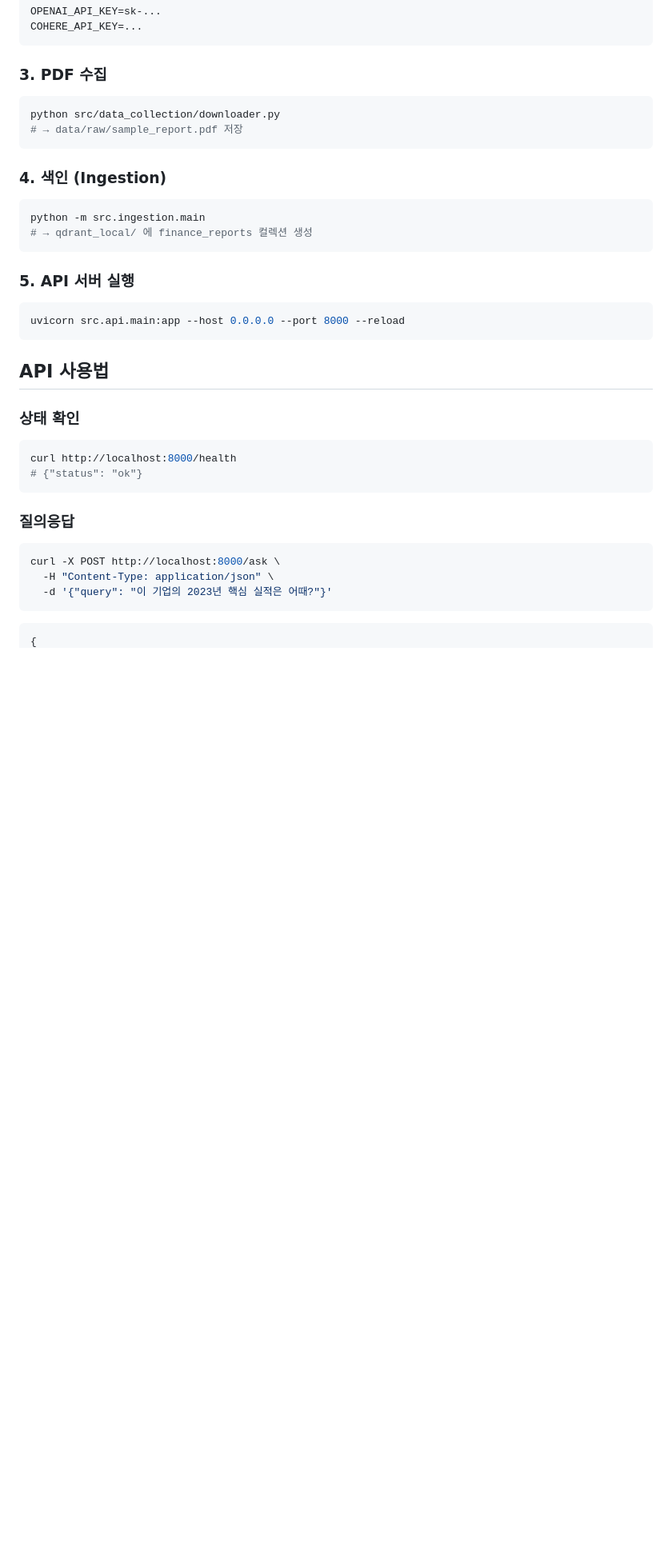
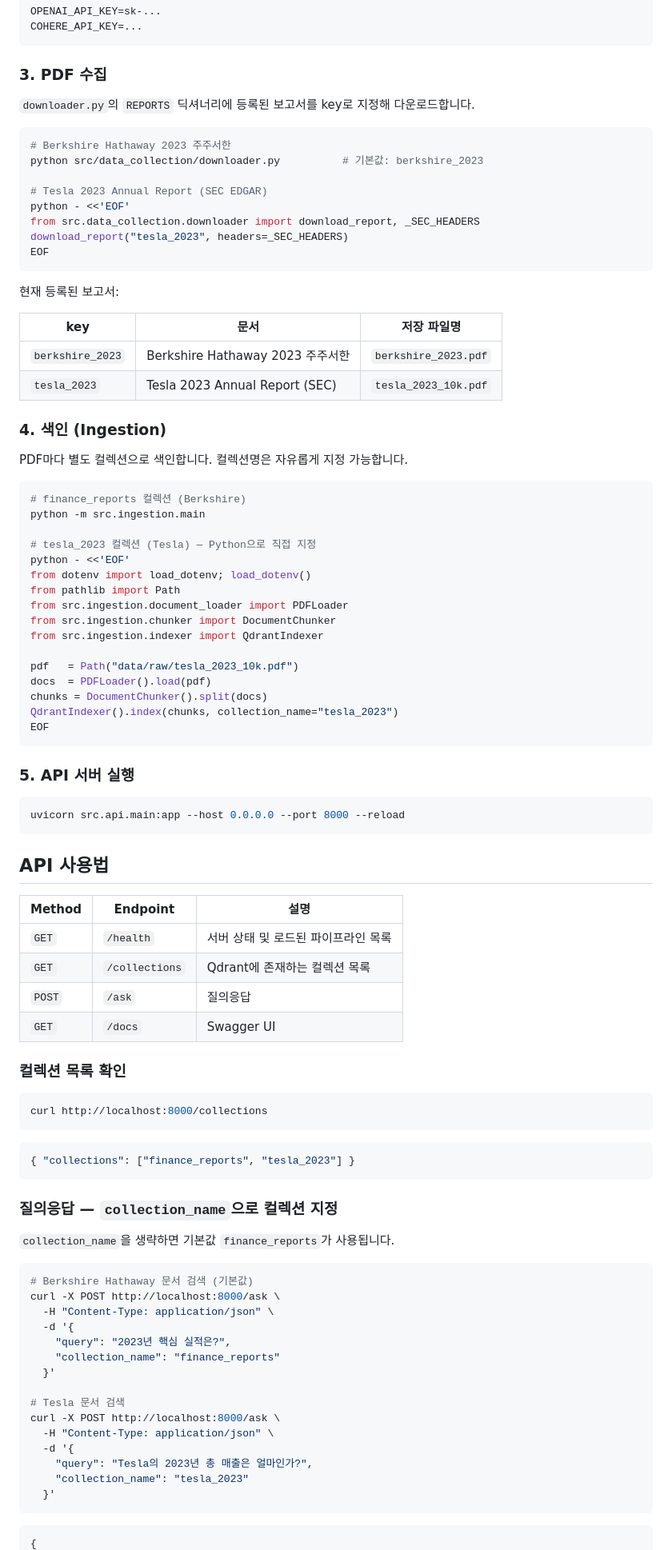
Before and after one commit to MachuEngine/finance-insight-rag, a Markdown page: README.md, the part around one of its changes. Shown at 80% size. GitHub-like rendering; blank space fills up the shorter version.

Commit message:
docs: document multi-collection support in README
Co-Authored-By: Claude Sonnet 4.6 <noreply@anthropic.com>

````diff
--- a/README.md
+++ b/README.md
@@ -71,16 +71,47 @@ COHERE_API_KEY=...
 
 ### 3. PDF 수집
 
+`downloader.py`의 `REPORTS` 딕셔너리에 등록된 보고서를 key로 지정해 다운로드합니다.
+
 ```bash
-python src/data_collection/downloader.py
-# → data/raw/sample_report.pdf 저장
+# Berkshire Hathaway 2023 주주서한
+python src/data_collection/downloader.py          # 기본값: berkshire_2023
+
+# Tesla 2023 Annual Report (SEC EDGAR)
+python - <<'EOF'
+from src.data_collection.downloader import download_report, _SEC_HEADERS
+download_report("tesla_2023", headers=_SEC_HEADERS)
+EOF
 ```
+
+현재 등록된 보고서:
+
+| key | 문서 | 저장 파일명 |
+|-----|------|------------|
+| `berkshire_2023` | Berkshire Hathaway 2023 주주서한 | `berkshire_2023.pdf` |
+| `tesla_2023` | Tesla 2023 Annual Report (SEC) | `tesla_2023_10k.pdf` |
 
 ### 4. 색인 (Ingestion)
 
+PDF마다 별도 컬렉션으로 색인합니다. 컬렉션명은 자유롭게 지정 가능합니다.
+
 ```bash
+# finance_reports 컬렉션 (Berkshire)
 python -m src.ingestion.main
-# → qdrant_local/ 에 finance_reports 컬렉션 생성
+
+# tesla_2023 컬렉션 (Tesla) — Python으로 직접 지정
+python - <<'EOF'
+from dotenv import load_dotenv; load_dotenv()
+from pathlib import Path
+from src.ingestion.document_loader import PDFLoader
+from src.ingestion.chunker import DocumentChunker
+from src.ingestion.indexer import QdrantIndexer
+
+pdf   = Path("data/raw/tesla_2023_10k.pdf")
+docs  = PDFLoader().load(pdf)
+chunks = DocumentChunker().split(docs)
+QdrantIndexer().index(chunks, collection_name="tesla_2023")
+EOF
 ```
 
 ### 5. API 서버 실행
@@ -91,19 +122,43 @@ uvicorn src.api.main:app --host 0.0.0.0 --port 8000 --reload
 
 ## API 사용법
 
-### 상태 확인
+| Method | Endpoint | 설명 |
+|--------|----------|------|
+| `GET` | `/health` | 서버 상태 및 로드된 파이프라인 목록 |
+| `GET` | `/collections` | Qdrant에 존재하는 컬렉션 목록 |
+| `POST` | `/ask` | 질의응답 |
+| `GET` | `/docs` | Swagger UI |
+
+### 컬렉션 목록 확인
 
 ```bash
-curl http://localhost:8000/health
-# {"status": "ok"}
+curl http://localhost:8000/collections
 ```
 
-### 질의응답
+```json
+{ "collections": ["finance_reports", "tesla_2023"] }
+```
+
+### 질의응답 — `collection_name`으로 컬렉션 지정
+
+`collection_name`을 생략하면 기본값 `finance_reports`가 사용됩니다.
 
 ```bash
+# Berkshire Hathaway 문서 검색 (기본값)
 curl -X POST http://localhost:8000/ask \
   -H "Content-Type: application/json" \
-  -d '{"query": "이 기업의 2023년 핵심 실적은 어때?"}'
+  -d '{
+    "query": "2023년 핵심 실적은?",
+    "collection_name": "finance_reports"
+  }'
+
+# Tesla 문서 검색
+curl -X POST http://localhost:8000/ask \
+  -H "Content-Type: application/json" \
+  -d '{
+    "query": "Tesla의 2023년 총 매출은 얼마인가?",
+    "collection_name": "tesla_2023"
+  }'
 ```
 
 ```json
````
Also changed, not shown: other parts of README.md (+30 -6 lines).
